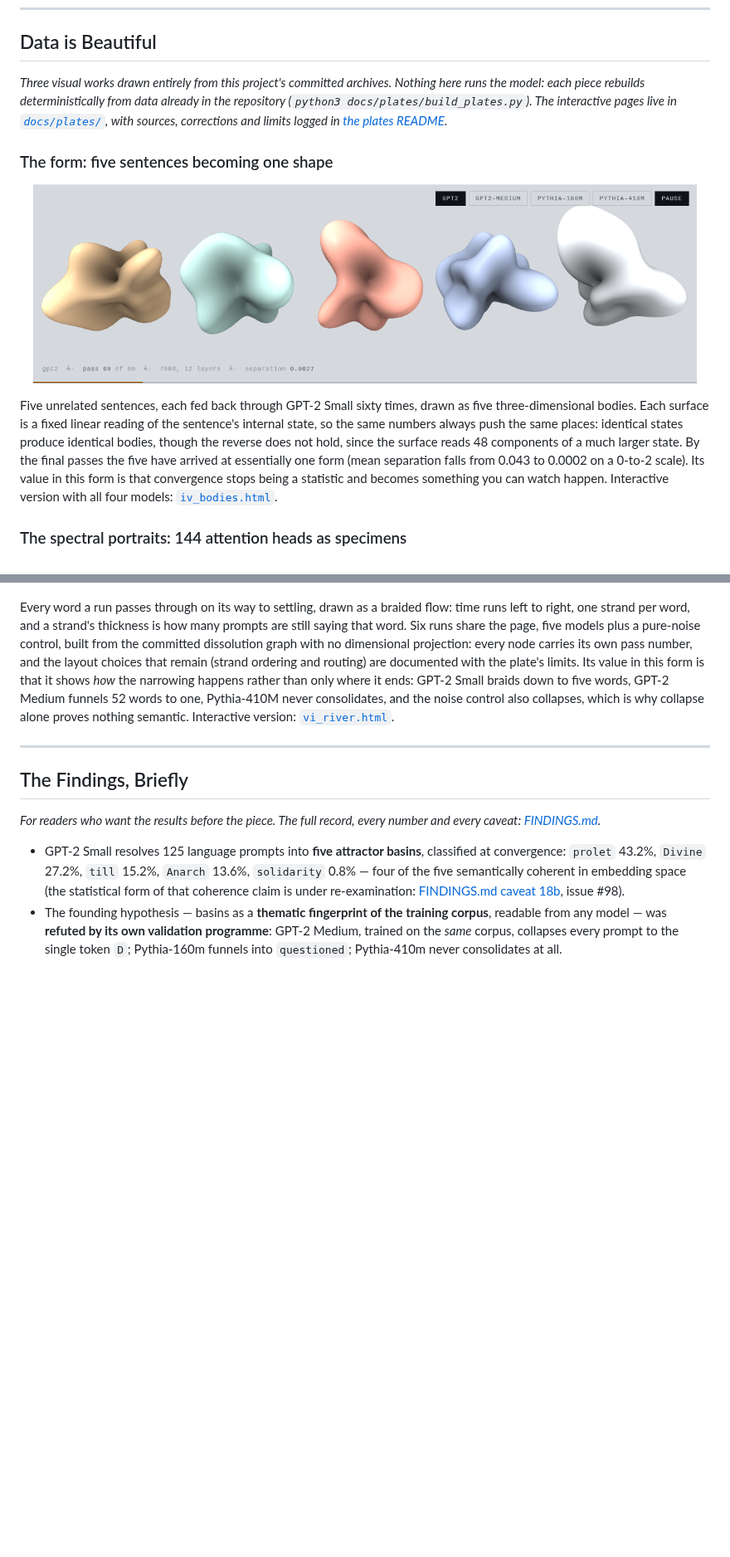
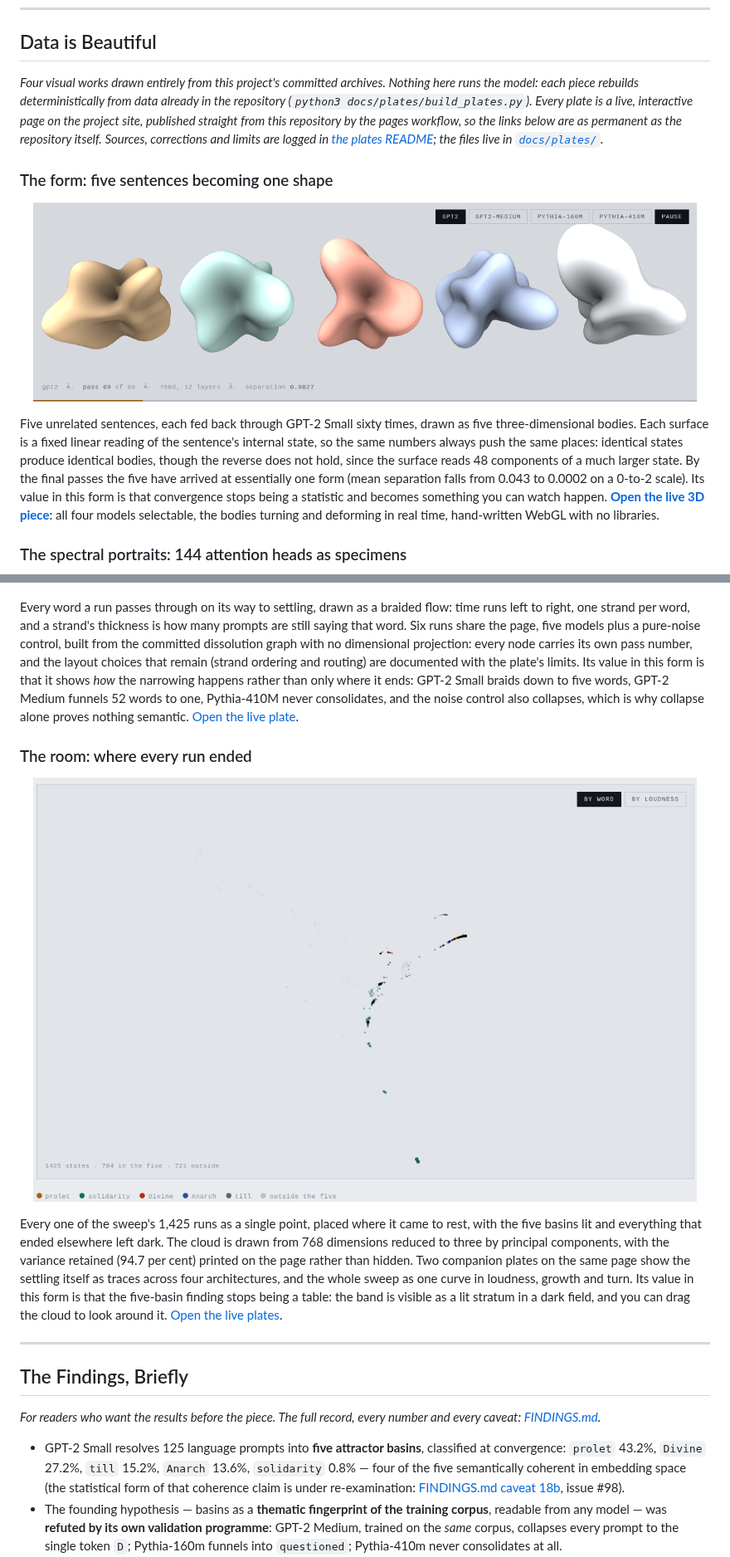
Before and after one commit to earlyprototype/lucier-gpt2-activ-tensor-reson-experiments, a Markdown page: README.md, 2 parts joined by grey strips. Shown at 83% size. GitHub-like rendering; pictures changed too: docs/assets/plates/room_pointcloud.png (added); blank space fills up the shorter version.

```diff
--- a/README.md
+++ b/README.md
@@ -24,7 +24,7 @@ NOTE: What started as a moment of curiosity turned up a rather unexpected result
 
 ## Data is Beautiful
 
-*Three visual works drawn entirely from this project's committed archives. Nothing here runs the model: each piece rebuilds deterministically from data already in the repository (`python3 docs/plates/build_plates.py`). The interactive pages live in [`docs/plates/`](docs/plates/), with sources, corrections and limits logged in [the plates README](docs/plates/README.md).*
+*Four visual works drawn entirely from this project's committed archives. Nothing here runs the model: each piece rebuilds deterministically from data already in the repository (`python3 docs/plates/build_plates.py`). Every plate is a live, interactive page on the project site, published straight from this repository by the pages workflow, so the links below are as permanent as the repository itself. Sources, corrections and limits are logged in [the plates README](docs/plates/README.md); the files live in [`docs/plates/`](docs/plates/).*
 
 ### The form: five sentences becoming one shape
 
@@ -32,7 +32,7 @@ NOTE: What started as a moment of curiosity turned up a rather unexpected result
   <img src="docs/assets/plates/bodies_frieze.png" alt="Five sentences rendered as five deforming three-dimensional bodies, converging toward one shape in GPT-2 Small" width="800"/>
 </p>
 
-Five unrelated sentences, each fed back through GPT-2 Small sixty times, drawn as five three-dimensional bodies. Each surface is a fixed linear reading of the sentence's internal state, so the same numbers always push the same places: identical states produce identical bodies, though the reverse does not hold, since the surface reads 48 components of a much larger state. By the final passes the five have arrived at essentially one form (mean separation falls from 0.043 to 0.0002 on a 0-to-2 scale). Its value in this form is that convergence stops being a statistic and becomes something you can watch happen. Interactive version with all four models: [`iv_bodies.html`](docs/plates/iv_bodies.html).
+Five unrelated sentences, each fed back through GPT-2 Small sixty times, drawn as five three-dimensional bodies. Each surface is a fixed linear reading of the sentence's internal state, so the same numbers always push the same places: identical states produce identical bodies, though the reverse does not hold, since the surface reads 48 components of a much larger state. By the final passes the five have arrived at essentially one form (mean separation falls from 0.043 to 0.0002 on a 0-to-2 scale). Its value in this form is that convergence stops being a statistic and becomes something you can watch happen. **[Open the live 3D piece](https://earlyprototype.github.io/lucier-gpt2-activ-tensor-reson-experiments/docs/plates/iv_bodies.html)**: all four models selectable, the bodies turning and deforming in real time, hand-written WebGL with no libraries.
 
 ### The spectral portraits: 144 attention heads as specimens
 
@@ -48,7 +48,15 @@ Every attention head in GPT-2 Small, all 144 of them arranged by layer and posit
   <img src="docs/assets/plates/dissolving_river.png" alt="Alluvial flow of every word a run passes through on the way to settling, one strand per word, for GPT-2 Small" width="800"/>
 </p>
 
-Every word a run passes through on its way to settling, drawn as a braided flow: time runs left to right, one strand per word, and a strand's thickness is how many prompts are still saying that word. Six runs share the page, five models plus a pure-noise control, built from the committed dissolution graph with no dimensional projection: every node carries its own pass number, and the layout choices that remain (strand ordering and routing) are documented with the plate's limits. Its value in this form is that it shows *how* the narrowing happens rather than only where it ends: GPT-2 Small braids down to five words, GPT-2 Medium funnels 52 words to one, Pythia-410M never consolidates, and the noise control also collapses, which is why collapse alone proves nothing semantic. Interactive version: [`vi_river.html`](docs/plates/vi_river.html).
+Every word a run passes through on its way to settling, drawn as a braided flow: time runs left to right, one strand per word, and a strand's thickness is how many prompts are still saying that word. Six runs share the page, five models plus a pure-noise control, built from the committed dissolution graph with no dimensional projection: every node carries its own pass number, and the layout choices that remain (strand ordering and routing) are documented with the plate's limits. Its value in this form is that it shows *how* the narrowing happens rather than only where it ends: GPT-2 Small braids down to five words, GPT-2 Medium funnels 52 words to one, Pythia-410M never consolidates, and the noise control also collapses, which is why collapse alone proves nothing semantic. [Open the live plate](https://earlyprototype.github.io/lucier-gpt2-activ-tensor-reson-experiments/docs/plates/vi_river.html).
+
+### The room: where every run ended
+
+<p align="center">
+  <img src="docs/assets/plates/room_pointcloud.png" alt="Every settled state of the sweep as a point cloud, 1,425 runs across 21 injection levels, the five basins lit and everything else dark" width="800"/>
+</p>
+
+Every one of the sweep's 1,425 runs as a single point, placed where it came to rest, with the five basins lit and everything that ended elsewhere left dark. The cloud is drawn from 768 dimensions reduced to three by principal components, with the variance retained (94.7 per cent) printed on the page rather than hidden. Two companion plates on the same page show the settling itself as traces across four architectures, and the whole sweep as one curve in loudness, growth and turn. Its value in this form is that the five-basin finding stops being a table: the band is visible as a lit stratum in a dark field, and you can drag the cloud to look around it. [Open the live plates](https://earlyprototype.github.io/lucier-gpt2-activ-tensor-reson-experiments/docs/plates/i-iii_room.html).
 
 ---
 
```
Also changed, not shown: other parts of README.md (+1 -1 lines), docs/plates/README.md (+19 -4 lines), docs/assets/plates/room_plates.png (added), 1 other file.
